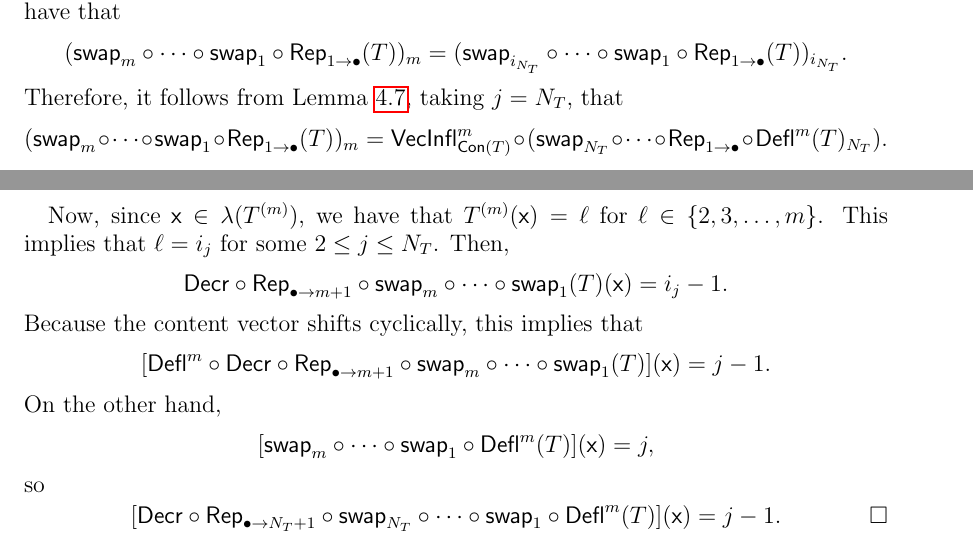
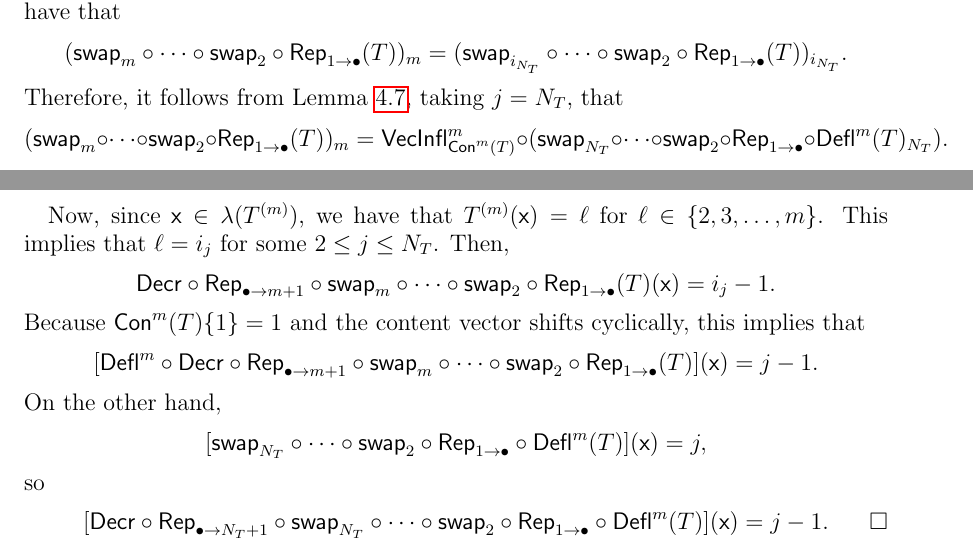
Before and after one commit to dogestoyevsky/ExceptionalPlanePartitions, a LaTeX paper (exceptionals4.tex): two parts of pages 15 and 16 of 31, joined at a grey line, cut so that both start at the same text. Compiled offline with pdfLaTeX.

Commit message:
fixed some numbering issues in proof of thm 4.10, otherwise looks good

```diff
--- a/exceptionals4.tex
+++ b/exceptionals4.tex
@@ -704,25 +704,25 @@ Now by \cite[Lemma~2.1]{DPS}, the content vector of
   \]
 
-Now say $\x \in \lambda(T^{(m)})$ and let $i_1, \ldots, i_{N_T}$ be as in Lemma~\ref{lem:bullet_placement}. We observe that since $\swap_\ell$ does not affect the tableau $\swap_{N_T} \circ \cdots \circ \swap_1 \circ \rep_{1 \rightarrow \bullet} (T)$ for $\ell > i_{N_T}$, we have that
-\[ (\swap_m \circ \cdots \circ \swap_1 \circ \rep_{1 \rightarrow \bullet}( T ))_m = (\swap_{i_{N_T}} \circ \cdots \circ \swap_1 \circ \rep_{1 \rightarrow \bullet}( T ))_{i_{N_T}}.  \]
+Now say $\x \in \lambda(T^{(m)})$ and let $i_1, \ldots, i_{N_T}$ be as in Lemma~\ref{lem:bullet_placement}. We observe that since $\swap_\ell$ does not affect the tableau $\swap_{N_T} \circ \cdots \circ \swap_2 \circ \rep_{1 \rightarrow \bullet} (T)$ for $\ell > i_{N_T}$, we have that
+\[ (\swap_m \circ \cdots \circ \swap_2 \circ \rep_{1 \rightarrow \bullet}( T ))_m = (\swap_{i_{N_T}} \circ \cdots \circ \swap_2 \circ \rep_{1 \rightarrow \bullet}( T ))_{i_{N_T}}.  \]
 Therefore, it follows from Lemma~\ref{lem:gappy_promotion}, taking $j = N_T$, that
-\[ (\swap_m \circ \cdots \circ \swap_1 \circ \rep_{1 \rightarrow \bullet}( T ))_m = \inflate^m_{\content(T)} \circ (\swap_{N_T} \circ \cdots \circ  \rep_{1 \rightarrow \bullet} \circ \deflate^m(T)_{N_T}). \]
+\[ (\swap_m \circ \cdots \circ \swap_2 \circ \rep_{1 \rightarrow \bullet}( T ))_m = \inflate^m_{\content^m(T)} \circ (\swap_{N_T} \circ \cdots \circ   \swap_2  \circ \rep_{1 \rightarrow \bullet} \circ \deflate^m(T)_{N_T}). \]
 
 Now, since $\x \in \lambda(T^{(m)})$, we have that $T^{(m)}(\x) = \ell$ for $\ell \in \{2,3,\dots,m\}$. This implies that $\ell = i_j$ for some $2 \leq j \leq N_T$. Then,
 \[
-\decr \circ \rep_{\bullet \to m+1} \circ \swap_m \circ \cdots \circ \swap_1 (T)(\x) = i_j-1.
+\decr \circ \rep_{\bullet \to m+1} \circ \swap_m \circ \cdots \circ \swap_2 \circ \rep_{1 \rightarrow \bullet} (T)(\x) = i_j-1.
 \]
-Because the content vector shifts cyclically, this implies that
+Because $\content^m(T) \lbrace 1 \rbrace = 1$ and the content vector shifts cyclically, this implies that
  \[
- [\deflate^m \circ \decr \circ \rep_{\bullet \rightarrow m+1} \circ \swap_m \circ \cdots \circ \swap_1 (T)](\x) = j-1.
+ [\deflate^m \circ \decr \circ \rep_{\bullet \rightarrow m+1} \circ \swap_m \circ \cdots \circ \swap_2 \circ \rep_{1 \rightarrow \bullet} (T)](\x) = j-1.
  \]
   On the other hand,
   \[
-  [\swap_m \circ \cdots \circ \swap_1 \circ \deflate^m(T)](\x) = j,
+  [\swap_{N_T} \circ \cdots \circ \swap_2 \circ \rep_{1 \rightarrow \bullet} \circ \deflate^m(T)](\x) = j,
   \]
    so
    \[
-   [ \pushQED{\qed} \decr \circ \rep_{\bullet \rightarrow N_T + 1} \circ \swap_{N_T} \circ \cdots \circ \swap_1 \circ  \deflate^m(T)](\x) = j-1. \qedhere \popQED \] \let\qed\relax
+   [ \pushQED{\qed} \decr \circ \rep_{\bullet \rightarrow N_T + 1} \circ \swap_{N_T} \circ \cdots \circ \swap_2 \circ \rep_{1 \rightarrow \bullet} \circ  \deflate^m(T)](\x) = j-1. \qedhere \popQED \] \let\qed\relax
 \end{proof}
 
 \subsection{Computation of period}\label{sec:period} We use the results of the previous subsection to relate the period of $T \in \inc^m(\lambda)$ under $\pro^m$ to data concerning $\deflate^m(T)$. Let
```
Also changed, not shown: exceptionals4.pdf, exceptionals4.tex (12 more changed lines), 2 other files.
